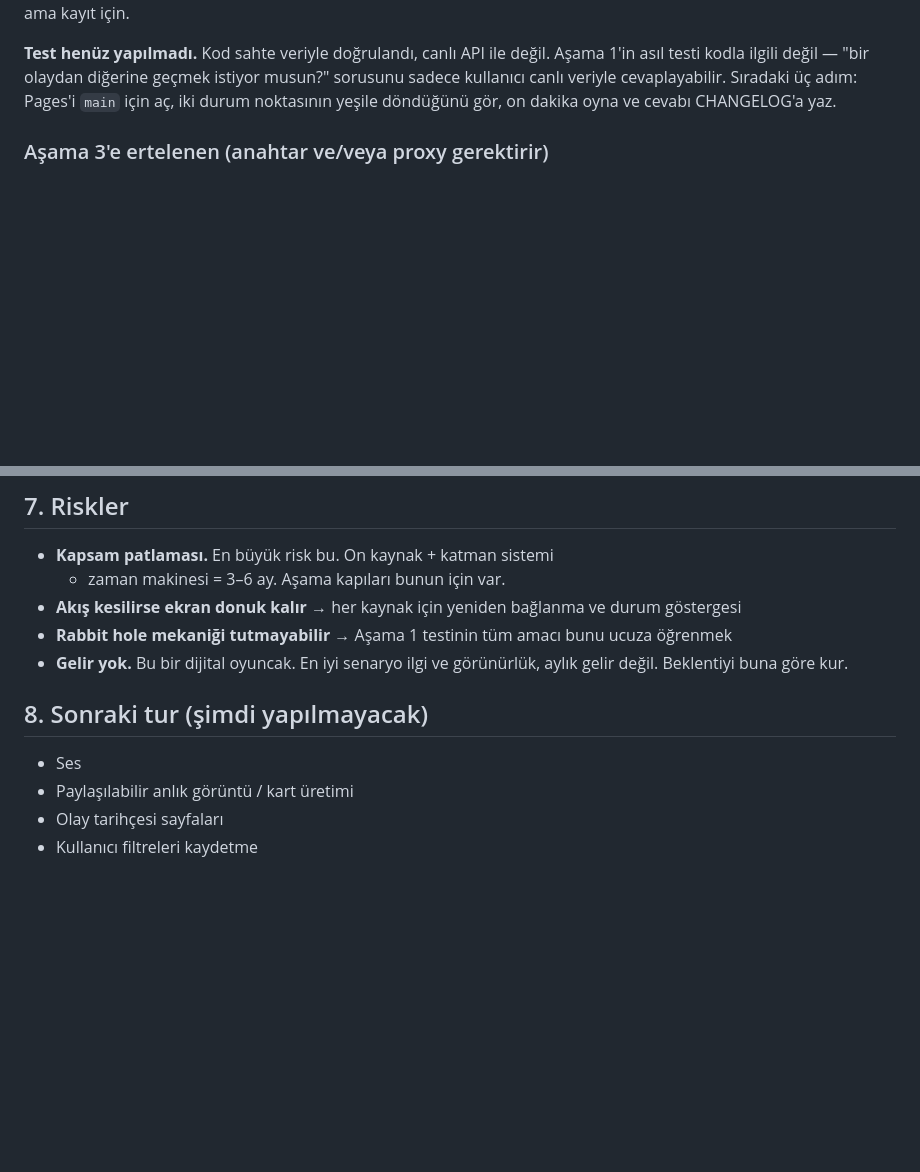
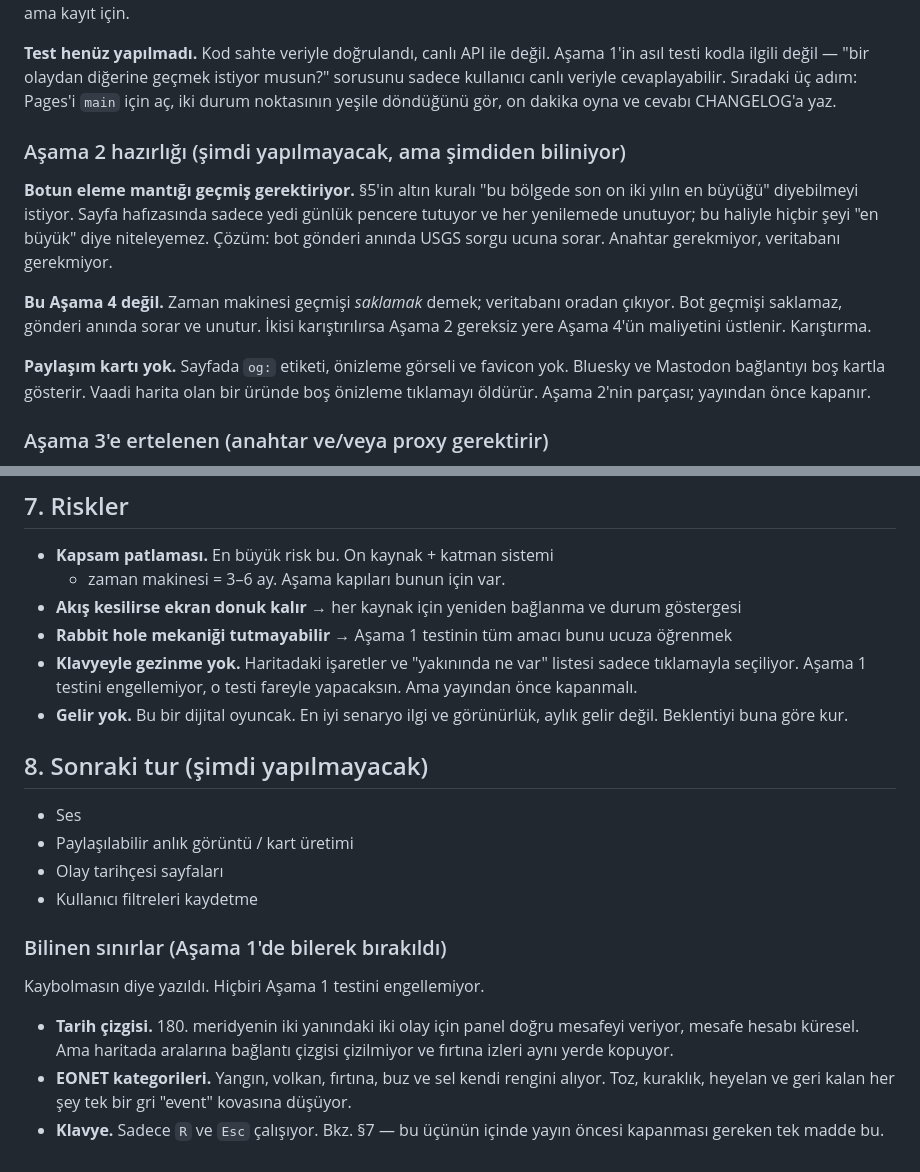
Before and after one commit to cbacanak/earth-right-now, a Markdown page: PLAN.md, 2 parts joined by grey strips. Drawn GitHub-style; blank space fills up the shorter version.

Commit message:
PLAN.md: Stage 2 prerequisites, keyboard risk, known limits
- §2 gains a Stage 2 preparation section: the bot's filter needs
  history the page does not keep, solved by querying USGS at post
  time (no key, no database), explicitly not the Stage 4 time
  machine; and the missing og: tags, preview image and favicon that
  leave Bluesky and Mastodon showing a blank card.
- §7 gains the keyboard navigation risk: markers and the near list
  are click-only. Does not block the Stage 1 test, must close
  before publishing.
- §8 records the three limits left in deliberately during Stage 1:
  antimeridian, EONET category collapse, keyboard.

Co-Authored-By: Claude Opus 5 <noreply@anthropic.com>
Claude-Session: https://claude.ai/code/session_01SdnxRBn5gzs25oBRegW7SJ

```diff
--- a/PLAN.md
+++ b/PLAN.md
@@ -81,6 +81,25 @@ geçmek istiyor musun?" sorusunu sadece kullanıcı canlı veriyle
 cevaplayabilir. Sıradaki üç adım: Pages'i `main` için aç, iki durum
 noktasının yeşile döndüğünü gör, on dakika oyna ve cevabı CHANGELOG'a
 yaz.
+
+### Aşama 2 hazırlığı (şimdi yapılmayacak, ama şimdiden biliniyor)
+
+**Botun eleme mantığı geçmiş gerektiriyor.** §5'in altın kuralı "bu
+bölgede son on iki yılın en büyüğü" diyebilmeyi istiyor. Sayfa
+hafızasında sadece yedi günlük pencere tutuyor ve her yenilemede
+unutuyor; bu haliyle hiçbir şeyi "en büyük" diye niteleyemez.
+Çözüm: bot gönderi anında USGS sorgu ucuna sorar. Anahtar
+gerekmiyor, veritabanı gerekmiyor.
+
+**Bu Aşama 4 değil.** Zaman makinesi geçmişi *saklamak* demek;
+veritabanı oradan çıkıyor. Bot geçmişi saklamaz, gönderi anında
+sorar ve unutur. İkisi karıştırılırsa Aşama 2 gereksiz yere Aşama
+4'ün maliyetini üstlenir. Karıştırma.
+
+**Paylaşım kartı yok.** Sayfada `og:` etiketi, önizleme görseli ve
+favicon yok. Bluesky ve Mastodon bağlantıyı boş kartla gösterir.
+Vaadi harita olan bir üründe boş önizleme tıklamayı öldürür.
+Aşama 2'nin parçası; yayından önce kapanır.
 
 ### Aşama 3'e ertelenen (anahtar ve/veya proxy gerektirir)
 
@@ -179,6 +198,10 @@ Emek yüksek, risk yüksek, getiri sıfır.
   bağlanma ve durum göstergesi
 - **Rabbit hole mekaniği tutmayabilir** → Aşama 1 testinin tüm amacı
   bunu ucuza öğrenmek
+- **Klavyeyle gezinme yok.** Haritadaki işaretler ve "yakınında ne
+  var" listesi sadece tıklamayla seçiliyor. Aşama 1 testini
+  engellemiyor, o testi fareyle yapacaksın. Ama yayından önce
+  kapanmalı.
 - **Gelir yok.** Bu bir dijital oyuncak. En iyi senaryo ilgi ve
   görünürlük, aylık gelir değil. Beklentiyi buna göre kur.
 
@@ -188,3 +211,17 @@ Emek yüksek, risk yüksek, getiri sıfır.
 - Paylaşılabilir anlık görüntü / kart üretimi
 - Olay tarihçesi sayfaları
 - Kullanıcı filtreleri kaydetme
+
+### Bilinen sınırlar (Aşama 1'de bilerek bırakıldı)
+
+Kaybolmasın diye yazıldı. Hiçbiri Aşama 1 testini engellemiyor.
+
+- **Tarih çizgisi.** 180. meridyenin iki yanındaki iki olay için
+  panel doğru mesafeyi veriyor, mesafe hesabı küresel. Ama haritada
+  aralarına bağlantı çizgisi çizilmiyor ve fırtına izleri aynı
+  yerde kopuyor.
+- **EONET kategorileri.** Yangın, volkan, fırtına, buz ve sel kendi
+  rengini alıyor. Toz, kuraklık, heyelan ve geri kalan her şey tek
+  bir gri "event" kovasına düşüyor.
+- **Klavye.** Sadece `R` ve `Esc` çalışıyor. Bkz. §7 — bu üçünün
+  içinde yayın öncesi kapanması gereken tek madde bu.
```
